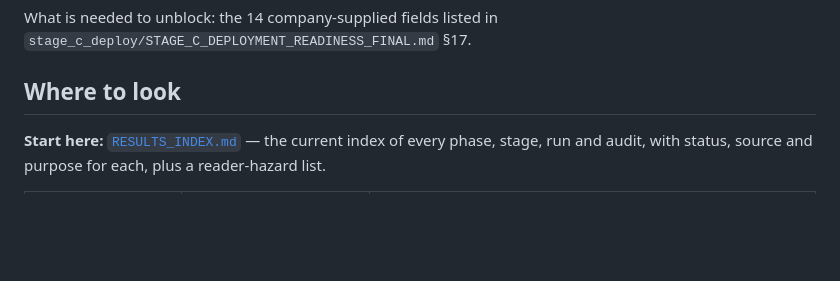
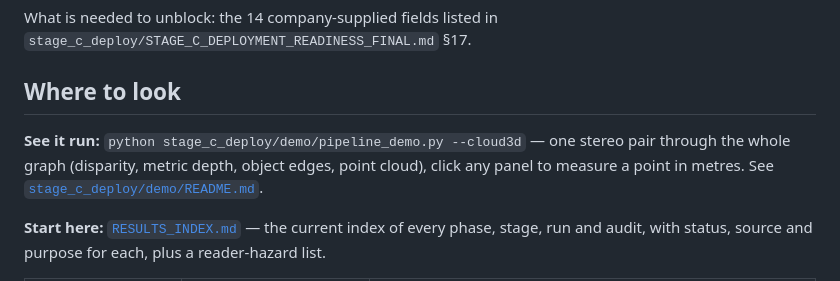
Before and after one commit to Vishnu-3727/stereo-depth-vision, a Markdown page: README.md, the part around the change. Drawn GitHub-style; blank space fills up the shorter version.

Commit message:
docs: index the pipeline demo from the README and the results index
The closure pass predates the demo, so neither entry point mentioned it.
Adds a "See it run" line to the README and a row to the Stage C table in
RESULTS_INDEX.md. No claim or number changes.

Co-Authored-By: Claude Opus 5 <noreply@anthropic.com>

```diff
--- a/README.md
+++ b/README.md
@@ -33,6 +33,11 @@ What is needed to unblock: the 14 company-supplied fields listed in
 `stage_c_deploy/STAGE_C_DEPLOYMENT_READINESS_FINAL.md` §17.
 
 ## Where to look
+
+**See it run:** `python stage_c_deploy/demo/pipeline_demo.py --cloud3d` — one stereo
+pair through the whole graph (disparity, metric depth, object edges, point cloud),
+click any panel to measure a point in metres. See
+[`stage_c_deploy/demo/README.md`](stage_c_deploy/demo/README.md).
 
 **Start here:** [`RESULTS_INDEX.md`](RESULTS_INDEX.md) — the current index of every phase,
 stage, run and audit, with status, source and purpose for each, plus a reader-hazard list.
```
Also changed, not shown: RESULTS_INDEX.md (+1 -0 lines).
